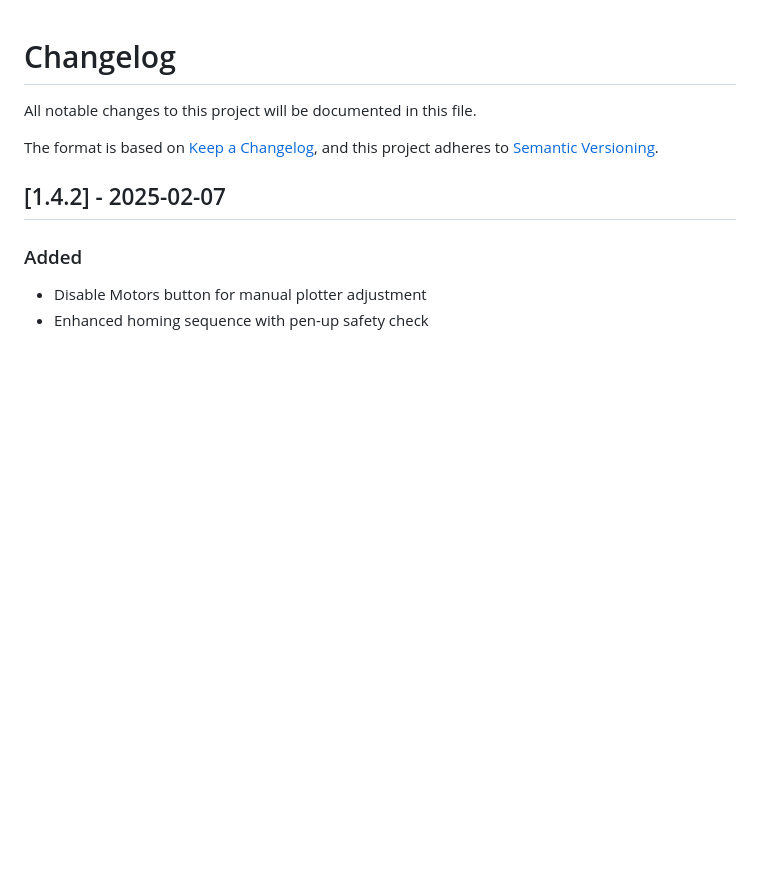
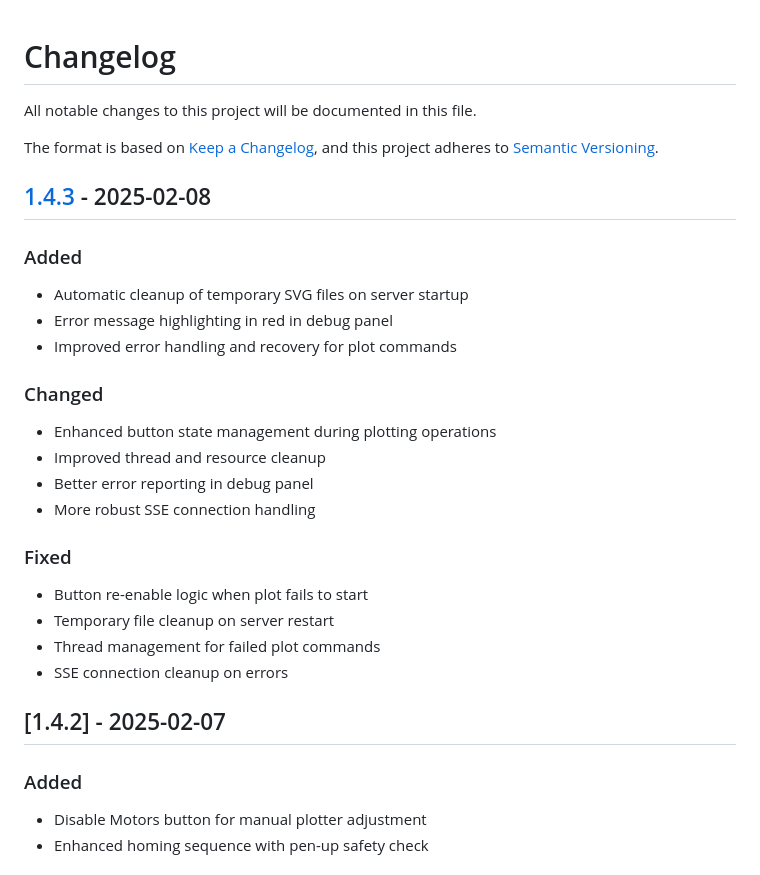
Before and after one commit to sdjayna/super-duper-octo-robot, a Markdown page: CHANGELOG.md, the part around the change. Rendered like a GitHub page; blank space fills up the shorter version.

```diff
--- a/CHANGELOG.md
+++ b/CHANGELOG.md
@@ -4,6 +4,27 @@ All notable changes to this project will be documented in this file.
 
 The format is based on [Keep a Changelog](https://keepachangelog.com/en/1.0.0/),
 and this project adheres to [Semantic Versioning](https://semver.org/spec/v2.0.0.html).
+
+## [1.4.3] - 2025-02-08
+
+### Added
+- Automatic cleanup of temporary SVG files on server startup
+- Error message highlighting in red in debug panel
+- Improved error handling and recovery for plot commands
+
+### Changed
+- Enhanced button state management during plotting operations
+- Improved thread and resource cleanup
+- Better error reporting in debug panel
+- More robust SSE connection handling
+
+### Fixed
+- Button re-enable logic when plot fails to start
+- Temporary file cleanup on server restart
+- Thread management for failed plot commands
+- SSE connection cleanup on errors
+
+[1.4.3]: https://github.com/sdjayna/super-duper-octo-robot/compare/v1.4.2...v1.4.3
 
 ## [1.4.2] - 2025-02-07
 
```
Also changed, not shown: README.md (+12 -0 lines).
